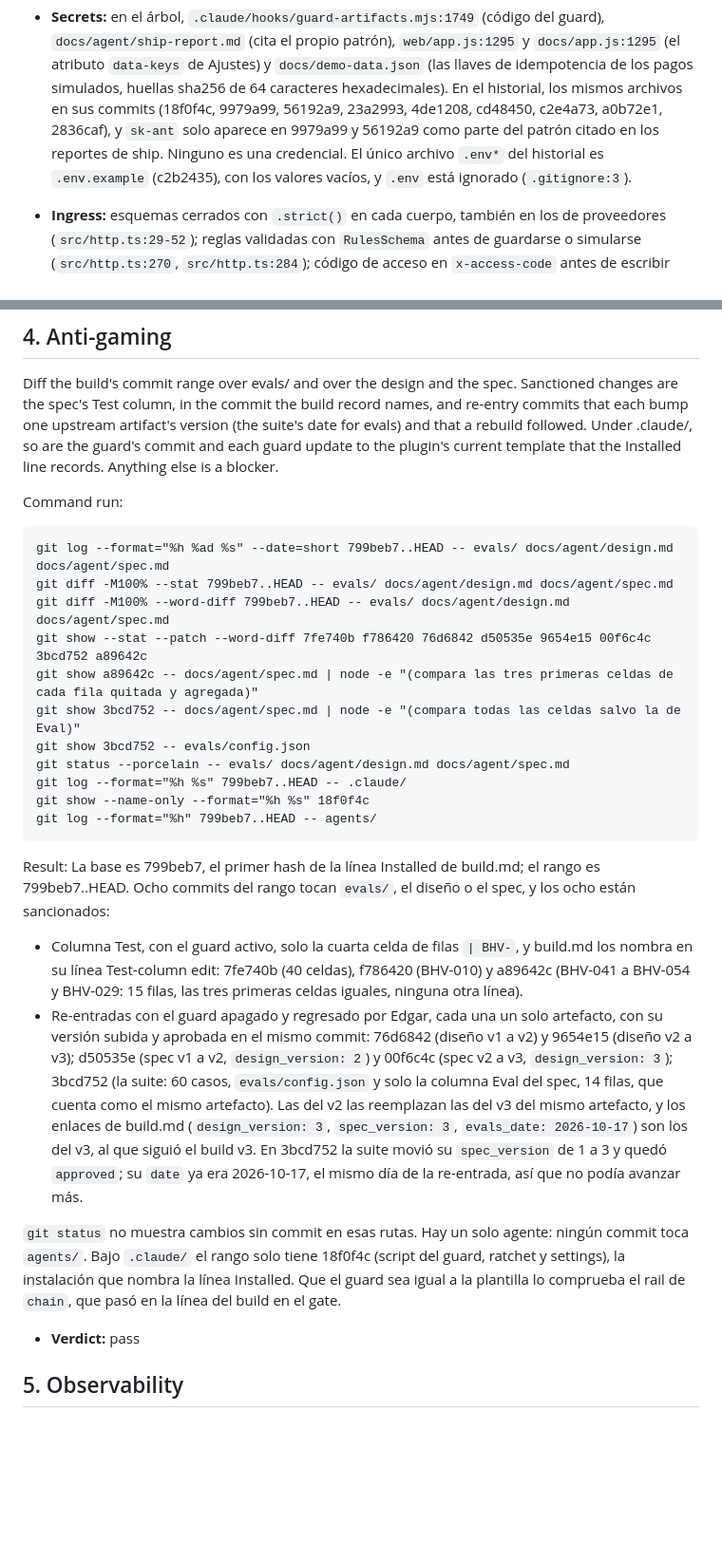
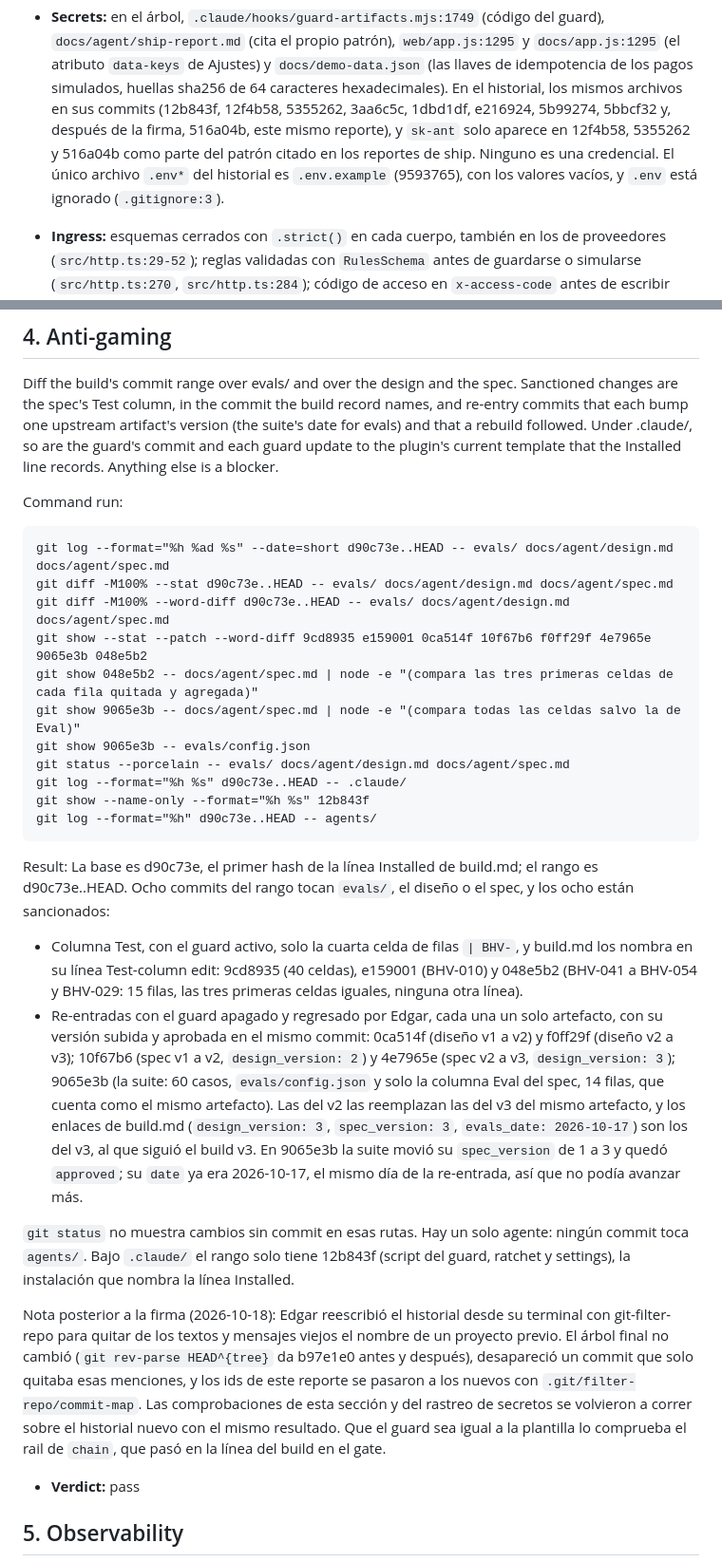
Before and after one commit to EERamos/pagoclaro, a Markdown page: docs/agent/ship-report.md, 2 parts joined by grey strips. Shown at 95% size. Drawn GitHub-style; blank space fills up the shorter version.

Commit message:
Ids de commit al día tras reescribir el historial
Edgar reescribió el historial con git-filter-repo para quitar de los textos y mensajes viejos el
nombre de un proyecto previo. El árbol no cambió; build.md y el reporte de ship citan los ids
nuevos (mapeados con .git/filter-repo/commit-map) y dejan constancia de la reescritura.

Co-Authored-By: Claude Opus 5.5 <noreply@anthropic.com>

````diff
--- a/docs/agent/ship-report.md
+++ b/docs/agent/ship-report.md
@@ -144,9 +144,10 @@ Result:
   `docs/agent/ship-report.md` (cita el propio patrón), `web/app.js:1295` y `docs/app.js:1295` (el
   atributo `data-keys` de Ajustes) y `docs/demo-data.json` (las llaves de idempotencia de los pagos
   simulados, huellas sha256 de 64 caracteres hexadecimales). En el historial, los mismos archivos en
-  sus commits (18f0f4c, 9979a99, 56192a9, 23a2993, 4de1208, cd48450, c2e4a73, a0b72e1, 2836caf), y
-  `sk-ant` solo aparece en 9979a99 y 56192a9 como parte del patrón citado en los reportes de ship.
-  Ninguno es una credencial. El único archivo `.env*` del historial es `.env.example` (c2b2435),
+  sus commits (12b843f, 12f4b58, 5355262, 3aa6c5c, 1dbd1df, e216924, 5b99274, 5bbcf32 y, después
+  de la firma, 516a04b, este mismo reporte), y `sk-ant` solo aparece en 12f4b58, 5355262 y 516a04b
+  como parte del patrón citado en los reportes de ship.
+  Ninguno es una credencial. El único archivo `.env*` del historial es `.env.example` (9593765),
   con los valores vacíos, y `.env` está ignorado (`.gitignore:3`).
 - **Ingress:** esquemas cerrados con `.strict()` en cada cuerpo, también en los de proveedores
   (`src/http.ts:29-52`); reglas validadas con `RulesSchema` antes de guardarse o simularse
@@ -178,38 +179,45 @@ the Installed line records. Anything else is a blocker.
 Command run:
 
 ```text
-git log --format="%h %ad %s" --date=short 799beb7..HEAD -- evals/ docs/agent/design.md docs/agent/spec.md
-git diff -M100% --stat 799beb7..HEAD -- evals/ docs/agent/design.md docs/agent/spec.md
-git diff -M100% --word-diff 799beb7..HEAD -- evals/ docs/agent/design.md docs/agent/spec.md
-git show --stat --patch --word-diff 7fe740b f786420 76d6842 d50535e 9654e15 00f6c4c 3bcd752 a89642c
-git show a89642c -- docs/agent/spec.md | node -e "(compara las tres primeras celdas de cada fila quitada y agregada)"
-git show 3bcd752 -- docs/agent/spec.md | node -e "(compara todas las celdas salvo la de Eval)"
-git show 3bcd752 -- evals/config.json
+git log --format="%h %ad %s" --date=short d90c73e..HEAD -- evals/ docs/agent/design.md docs/agent/spec.md
+git diff -M100% --stat d90c73e..HEAD -- evals/ docs/agent/design.md docs/agent/spec.md
+git diff -M100% --word-diff d90c73e..HEAD -- evals/ docs/agent/design.md docs/agent/spec.md
+git show --stat --patch --word-diff 9cd8935 e159001 0ca514f 10f67b6 f0ff29f 4e7965e 9065e3b 048e5b2
+git show 048e5b2 -- docs/agent/spec.md | node -e "(compara las tres primeras celdas de cada fila quitada y agregada)"
+git show 9065e3b -- docs/agent/spec.md | node -e "(compara todas las celdas salvo la de Eval)"
+git show 9065e3b -- evals/config.json
 git status --porcelain -- evals/ docs/agent/design.md docs/agent/spec.md
-git log --format="%h %s" 799beb7..HEAD -- .claude/
-git show --name-only --format="%h %s" 18f0f4c
-git log --format="%h" 799beb7..HEAD -- agents/
+git log --format="%h %s" d90c73e..HEAD -- .claude/
+git show --name-only --format="%h %s" 12b843f
+git log --format="%h" d90c73e..HEAD -- agents/
 ```
 
 Result:
-La base es 799beb7, el primer hash de la línea Installed de build.md; el rango es 799beb7..HEAD.
+La base es d90c73e, el primer hash de la línea Installed de build.md; el rango es d90c73e..HEAD.
 Ocho commits del rango tocan `evals/`, el diseño o el spec, y los ocho están sancionados:
 
 - Columna Test, con el guard activo, solo la cuarta celda de filas `| BHV-`, y build.md los nombra
-  en su línea Test-column edit: 7fe740b (40 celdas), f786420 (BHV-010) y a89642c (BHV-041 a BHV-054
+  en su línea Test-column edit: 9cd8935 (40 celdas), e159001 (BHV-010) y 048e5b2 (BHV-041 a BHV-054
   y BHV-029: 15 filas, las tres primeras celdas iguales, ninguna otra línea).
 - Re-entradas con el guard apagado y regresado por Edgar, cada una un solo artefacto, con su versión
-  subida y aprobada en el mismo commit: 76d6842 (diseño v1 a v2) y 9654e15 (diseño v2 a v3); d50535e
-  (spec v1 a v2, `design_version: 2`) y 00f6c4c (spec v2 a v3, `design_version: 3`); 3bcd752
+  subida y aprobada en el mismo commit: 0ca514f (diseño v1 a v2) y f0ff29f (diseño v2 a v3); 10f67b6
+  (spec v1 a v2, `design_version: 2`) y 4e7965e (spec v2 a v3, `design_version: 3`); 9065e3b
   (la suite: 60 casos, `evals/config.json` y solo la columna Eval del spec, 14 filas, que cuenta como
   el mismo artefacto). Las del v2 las reemplazan las del v3 del mismo artefacto, y los enlaces de
   build.md (`design_version: 3`, `spec_version: 3`, `evals_date: 2026-10-17`) son los del v3, al que
-  siguió el build v3. En 3bcd752 la suite movió su `spec_version` de 1 a 3 y quedó `approved`; su
+  siguió el build v3. En 9065e3b la suite movió su `spec_version` de 1 a 3 y quedó `approved`; su
   `date` ya era 2026-10-17, el mismo día de la re-entrada, así que no podía avanzar más.
 
 `git status` no muestra cambios sin commit en esas rutas. Hay un solo agente: ningún commit toca
-`agents/`. Bajo `.claude/` el rango solo tiene 18f0f4c (script del guard, ratchet y settings), la
-instalación que nombra la línea Installed. Que el guard sea igual a la plantilla lo comprueba el rail
+`agents/`. Bajo `.claude/` el rango solo tiene 12b843f (script del guard, ratchet y settings), la
+instalación que nombra la línea Installed.
+
+Nota posterior a la firma (2026-10-18): Edgar reescribió el historial desde su terminal con
+git-filter-repo para quitar de los textos y mensajes viejos el nombre de un proyecto previo. El árbol
+final no cambió (`git rev-parse HEAD^{tree}` da b97e1e0 antes y después), desapareció un commit que
+solo quitaba esas menciones, y los ids de este reporte se pasaron a los nuevos con
+`.git/filter-repo/commit-map`. Las comprobaciones de esta sección y del rastreo de secretos se
+volvieron a correr sobre el historial nuevo con el mismo resultado. Que el guard sea igual a la plantilla lo comprueba el rail
 de `chain`, que pasó en la línea del build en el gate.
 
 - **Verdict:** pass
````
Also changed, not shown: docs/agent/build.md (+14 -10 lines).
